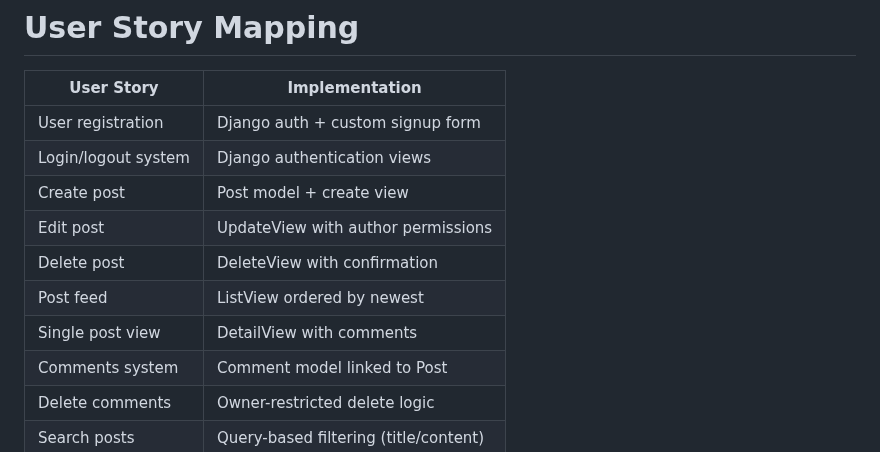
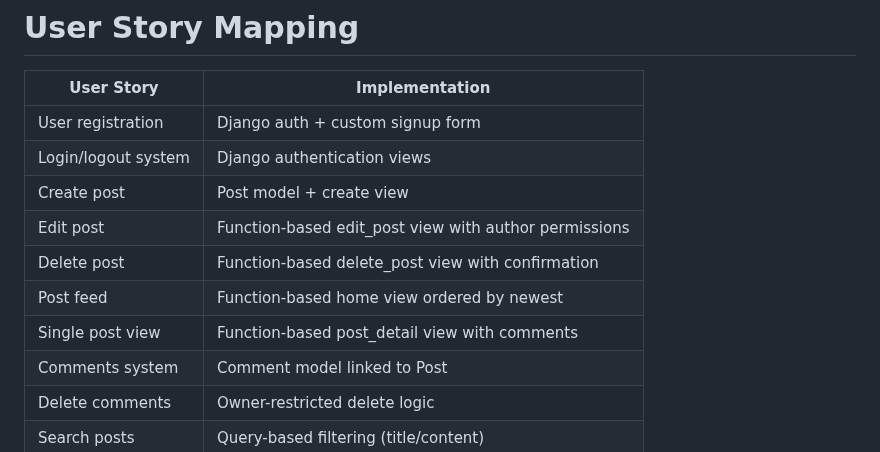
Before and after one commit to MSR-Projects7274/pulse, a Markdown page: README.md, the part around the change. Rendered like a GitHub page.

Commit message:
Correct function-based view mapping in README

```diff
--- a/README.md
+++ b/README.md
@@ -244,10 +244,10 @@ http://127.0.0.1:8000/
 | User registration | Django auth + custom signup form |
 | Login/logout system | Django authentication views |
 | Create post | Post model + create view |
-| Edit post | UpdateView with author permissions |
-| Delete post | DeleteView with confirmation |
-| Post feed | ListView ordered by newest |
-| Single post view | DetailView with comments |
+| Edit post | Function-based edit_post view with author permissions |
+| Delete post | Function-based delete_post view with confirmation |
+| Post feed | Function-based home view ordered by newest |
+| Single post view | Function-based post_detail view with comments |
 | Comments system | Comment model linked to Post |
 | Delete comments | Owner-restricted delete logic |
 | Search posts | Query-based filtering (title/content) |
```
